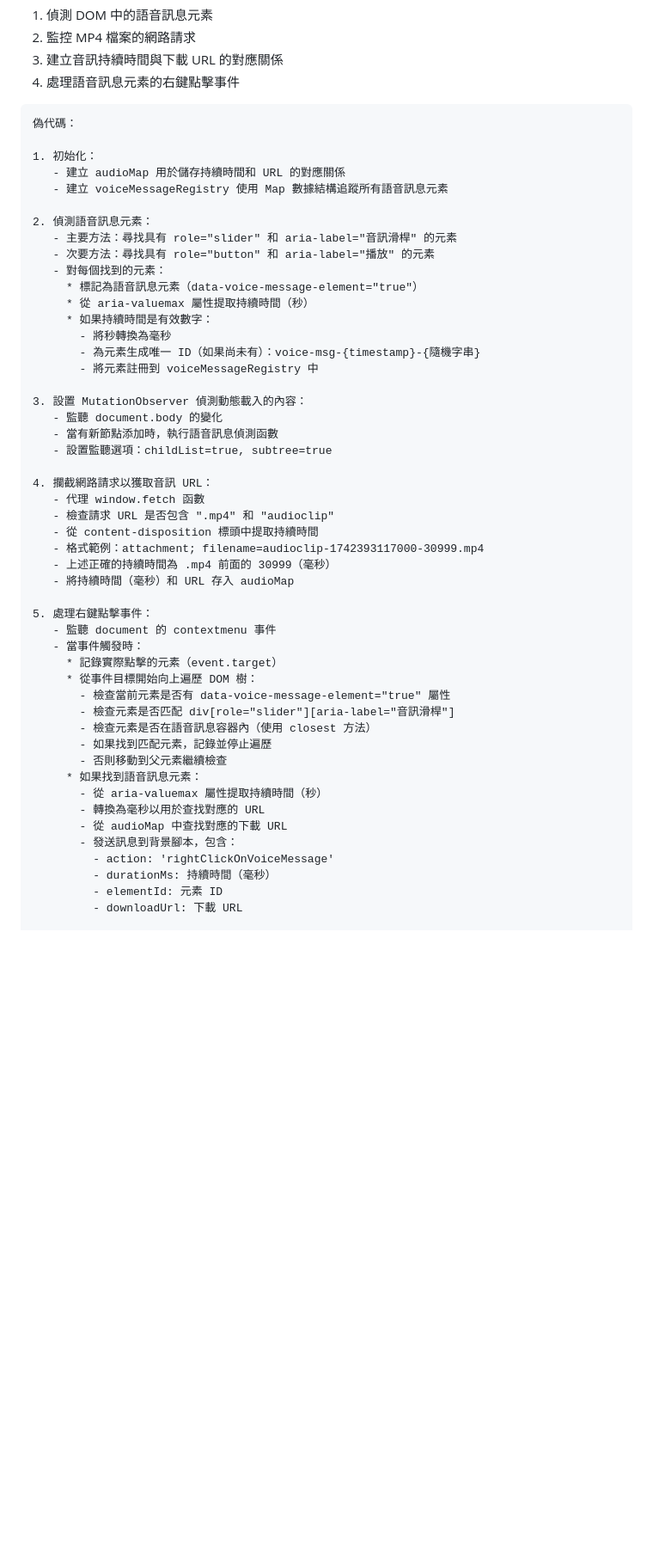
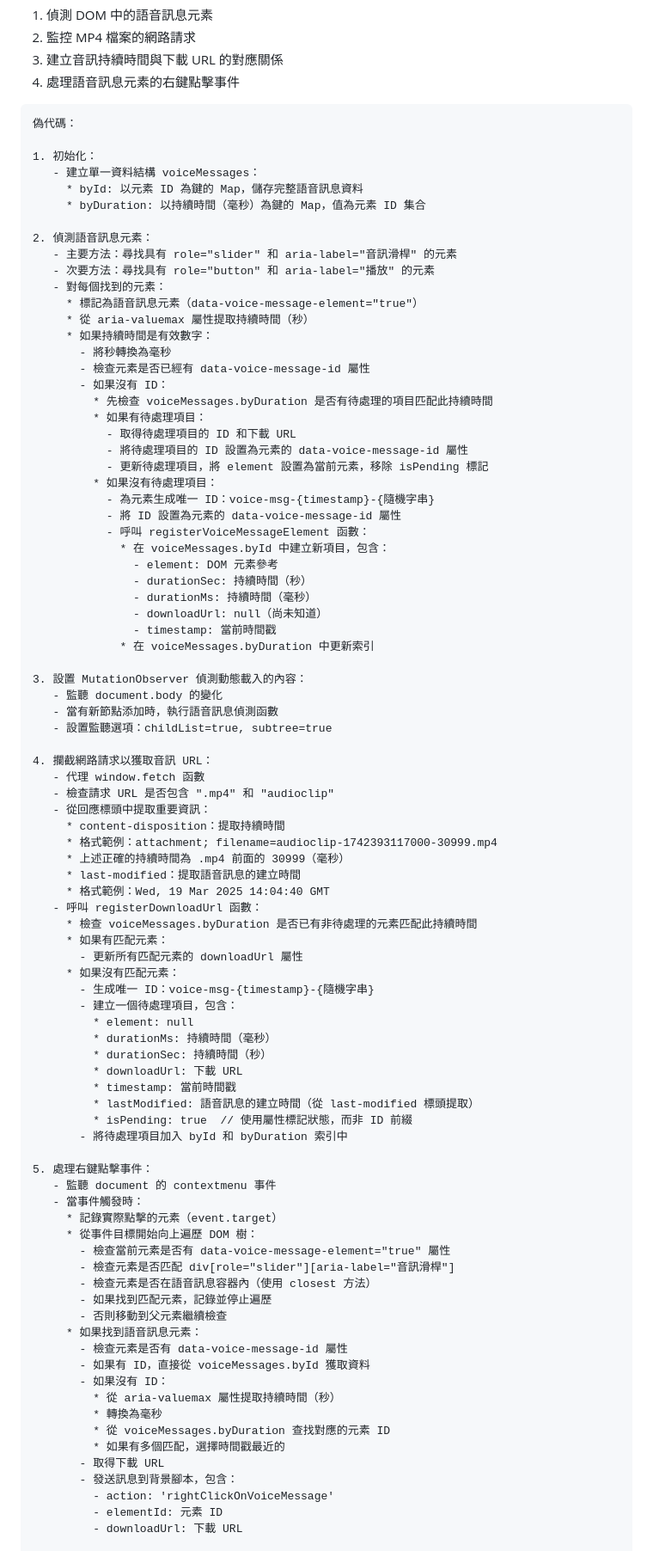
Before and after one commit to linporu/facebook-messenger-voice-message-download, a Markdown page: docs/technical-implementation.md, the part around one of its changes. Shown at 86% size. Drawn GitHub-style; blank space fills up the shorter version.

Commit message:
docs(implementation): update data structure and the ways of matching data

```diff
--- a/docs/technical-implementation.md
+++ b/docs/technical-implementation.md
@@ -50,8 +50,9 @@ Manifest 配置包含：
 偽代碼：
 
 1. 初始化：
-   - 建立 audioMap 用於儲存持續時間和 URL 的對應關係
-   - 建立 voiceMessageRegistry 使用 Map 數據結構追蹤所有語音訊息元素
+   - 建立單一資料結構 voiceMessages：
+     * byId: 以元素 ID 為鍵的 Map，儲存完整語音訊息資料
+     * byDuration: 以持續時間（毫秒）為鍵的 Map，值為元素 ID 集合
 
 2. 偵測語音訊息元素：
    - 主要方法：尋找具有 role="slider" 和 aria-label="音訊滑桿" 的元素
@@ -61,8 +62,24 @@ Manifest 配置包含：
      * 從 aria-valuemax 屬性提取持續時間（秒）
      * 如果持續時間是有效數字：
        - 將秒轉換為毫秒
-       - 為元素生成唯一 ID（如果尚未有）：voice-msg-{timestamp}-{隨機字串}
-       - 將元素註冊到 voiceMessageRegistry 中
+       - 檢查元素是否已經有 data-voice-message-id 屬性
+       - 如果沒有 ID：
+         * 先檢查 voiceMessages.byDuration 是否有待處理的項目匹配此持續時間
+         * 如果有待處理項目：
+           - 取得待處理項目的 ID 和下載 URL
+           - 將待處理項目的 ID 設置為元素的 data-voice-message-id 屬性
+           - 更新待處理項目，將 element 設置為當前元素，移除 isPending 標記
+         * 如果沒有待處理項目：
+           - 為元素生成唯一 ID：voice-msg-{timestamp}-{隨機字串}
+           - 將 ID 設置為元素的 data-voice-message-id 屬性
+           - 呼叫 registerVoiceMessageElement 函數：
+             * 在 voiceMessages.byId 中建立新項目，包含：
+               - element: DOM 元素參考
+               - durationSec: 持續時間（秒）
+               - durationMs: 持續時間（毫秒）
+               - downloadUrl: null（尚未知道）
+               - timestamp: 當前時間戳
+             * 在 voiceMessages.byDuration 中更新索引
 
 3. 設置 MutationObserver 偵測動態載入的內容：
    - 監聽 document.body 的變化
@@ -72,10 +89,27 @@ Manifest 配置包含：
 4. 攔截網路請求以獲取音訊 URL：
    - 代理 window.fetch 函數
    - 檢查請求 URL 是否包含 ".mp4" 和 "audioclip"
-   - 從 content-disposition 標頭中提取持續時間
-   - 格式範例：attachment; filename=audioclip-1742393117000-30999.mp4
-   - 上述正確的持續時間為 .mp4 前面的 30999（毫秒）
-   - 將持續時間（毫秒）和 URL 存入 audioMap
+   - 從回應標頭中提取重要資訊：
+     * content-disposition：提取持續時間
+     * 格式範例：attachment; filename=audioclip-1742393117000-30999.mp4
+     * 上述正確的持續時間為 .mp4 前面的 30999（毫秒）
+     * last-modified：提取語音訊息的建立時間
+     * 格式範例：Wed, 19 Mar 2025 14:04:40 GMT
+   - 呼叫 registerDownloadUrl 函數：
+     * 檢查 voiceMessages.byDuration 是否已有非待處理的元素匹配此持續時間
+     * 如果有匹配元素：
+       - 更新所有匹配元素的 downloadUrl 屬性
+     * 如果沒有匹配元素：
+       - 生成唯一 ID：voice-msg-{timestamp}-{隨機字串}
+       - 建立一個待處理項目，包含：
+         * element: null
+         * durationMs: 持續時間（毫秒）
+         * durationSec: 持續時間（秒）
+         * downloadUrl: 下載 URL
+         * timestamp: 當前時間戳
+         * lastModified: 語音訊息的建立時間（從 last-modified 標頭提取）
+         * isPending: true  // 使用屬性標記狀態，而非 ID 前綴
+       - 將待處理項目加入 byId 和 byDuration 索引中
 
 5. 處理右鍵點擊事件：
    - 監聽 document 的 contextmenu 事件
@@ -88,12 +122,16 @@ Manifest 配置包含：
        - 如果找到匹配元素，記錄並停止遍歷
        - 否則移動到父元素繼續檢查
      * 如果找到語音訊息元素：
-       - 從 aria-valuemax 屬性提取持續時間（秒）
-       - 轉換為毫秒以用於查找對應的 URL
-       - 從 audioMap 中查找對應的下載 URL
+       - 檢查元素是否有 data-voice-message-id 屬性
+       - 如果有 ID，直接從 voiceMessages.byId 獲取資料
+       - 如果沒有 ID：
+         * 從 aria-valuemax 屬性提取持續時間（秒）
+         * 轉換為毫秒
+         * 從 voiceMessages.byDuration 查找對應的元素 ID
+         * 如果有多個匹配，選擇時間戳最近的
+       - 取得下載 URL
        - 發送訊息到背景腳本，包含：
          - action: 'rightClickOnVoiceMessage'
-         - durationMs: 持續時間（毫秒）
          - elementId: 元素 ID
          - downloadUrl: 下載 URL
 
```
Also changed, not shown: other parts of docs/technical-implementation.md (+29 -9 lines).
